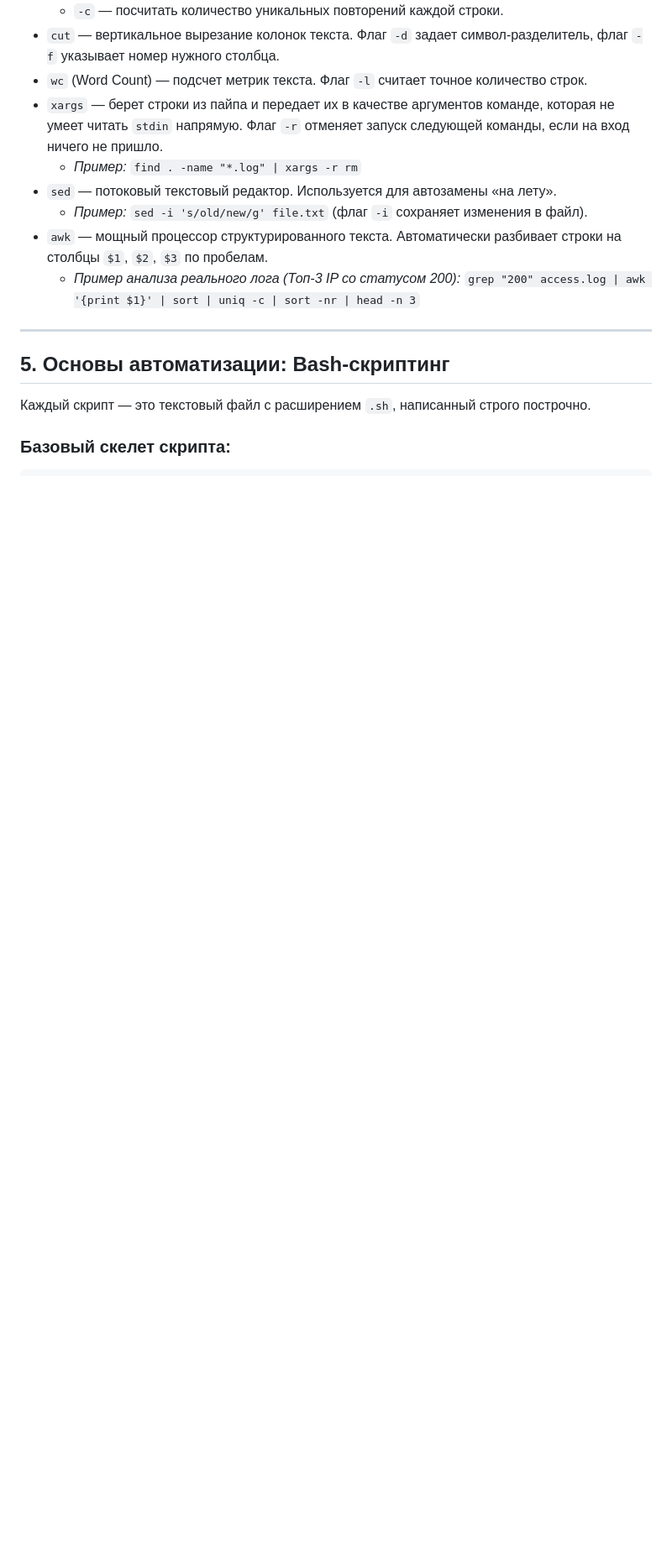
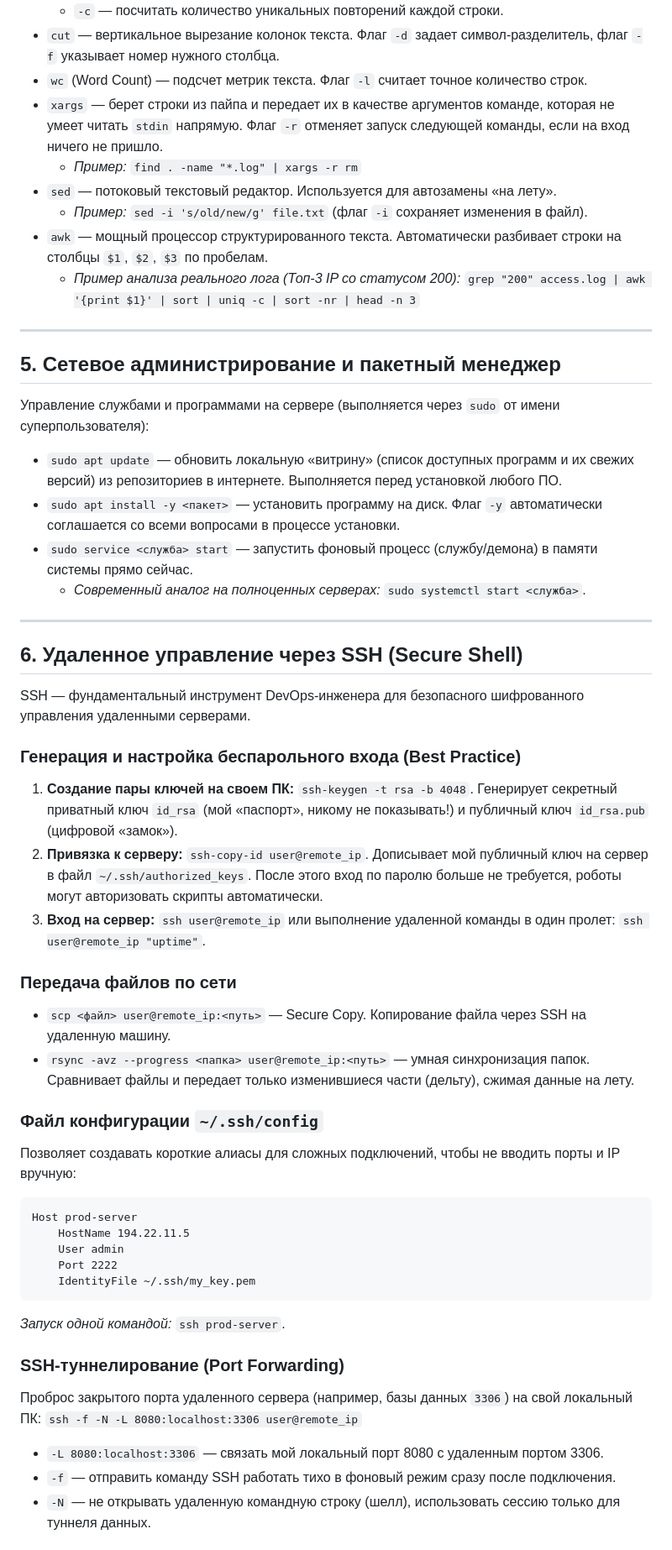
Before and after one commit to wertyjonio/develop-devOps, a Markdown page: linux_notes.md, the part around one of its changes. Shown at 84% size. Drawn GitHub-style; blank space fills up the shorter version.

````diff
--- a/linux_notes.md
+++ b/linux_notes.md
@@ -71,8 +72,46 @@
 
 ---
 
-## 5. Основы автоматизации: Bash-скриптинг
+## 5. Сетевое администрирование и пакетный менеджер
 
-Каждый скрипт — это текстовый файл с расширением `.sh`, написанный строго построчно.
+Управление службами и программами на сервере (выполняется через `sudo` от имени суперпользователя):
+*   `sudo apt update` — обновить локальную «витрину» (список доступных программ и их свежих версий) из репозиториев в интернете. Выполняется перед установкой любого ПО.
+*   `sudo apt install -y <пакет>` — установить программу на диск. Флаг `-y` автоматически соглашается со всеми вопросами в процессе установки.
+*   `sudo service <служба> start` — запустить фоновый процесс (службу/демона) в памяти системы прямо сейчас.
+    *   *Современный аналог на полноценных серверах:* `sudo systemctl start <служба>`.
 
-### Базовый скелет скрипта:
+---
+
+## 6. Удаленное управление через SSH (Secure Shell)
+
+SSH — фундаментальный инструмент DevOps-инженера для безопасного шифрованного управления удаленными серверами.
+
+### Генерация и настройка беспарольного входа (Best Practice)
+1.  **Создание пары ключей на своем ПК:** `ssh-keygen -t rsa -b 4048`.
+    Генерирует секретный приватный ключ `id_rsa` (мой «паспорт», никому не показывать!) и публичный ключ `id_rsa.pub` (цифровой «замок»).
+2.  **Привязка к серверу:** `ssh-copy-id user@remote_ip`.
+    Дописывает мой публичный ключ на сервер в файл `~/.ssh/authorized_keys`. После этого вход по паролю больше не требуется, роботы могут авторизовать скрипты автоматически.
+3.  **Вход на сервер:** `ssh user@remote_ip` или выполнение удаленной команды в один пролет: `ssh user@remote_ip "uptime"`.
+
+### Передача файлов по сети
+*   `scp <файл> user@remote_ip:<путь>` — Secure Copy. Копирование файла через SSH на удаленную машину.
+*   `rsync -avz --progress <папка> user@remote_ip:<путь>` — умная синхронизация папок. Сравнивает файлы и передает только изменившиеся части (дельту), сжимая данные на лету.
+
+### Файл конфигурации `~/.ssh/config`
+Позволяет создавать короткие алиасы для сложных подключений, чтобы не вводить порты и IP вручную:
+```text
+Host prod-server
+    HostName 194.22.11.5
+    User admin
+    Port 2222
+    IdentityFile ~/.ssh/my_key.pem
+```
+*Запуск одной командой:* `ssh prod-server`.
+
+### SSH-туннелирование (Port Forwarding)
+Проброс закрытого порта удаленного сервера (например, базы данных `3306`) на свой локальный ПК:
+`ssh -f -N -L 8080:localhost:3306 user@remote_ip`
+*   `-L 8080:localhost:3306` — связать мой локальный порт 8080 с удаленным портом 3306.
+*   `-f` — отправить команду SSH работать тихо в фоновый режим сразу после подключения.
+*   `-N` — не открывать удаленную командную строку (шелл), использовать сессию только для туннеля данных.
+
````
Also changed, not shown: other parts of linux_notes.md (+43 -26 lines).
